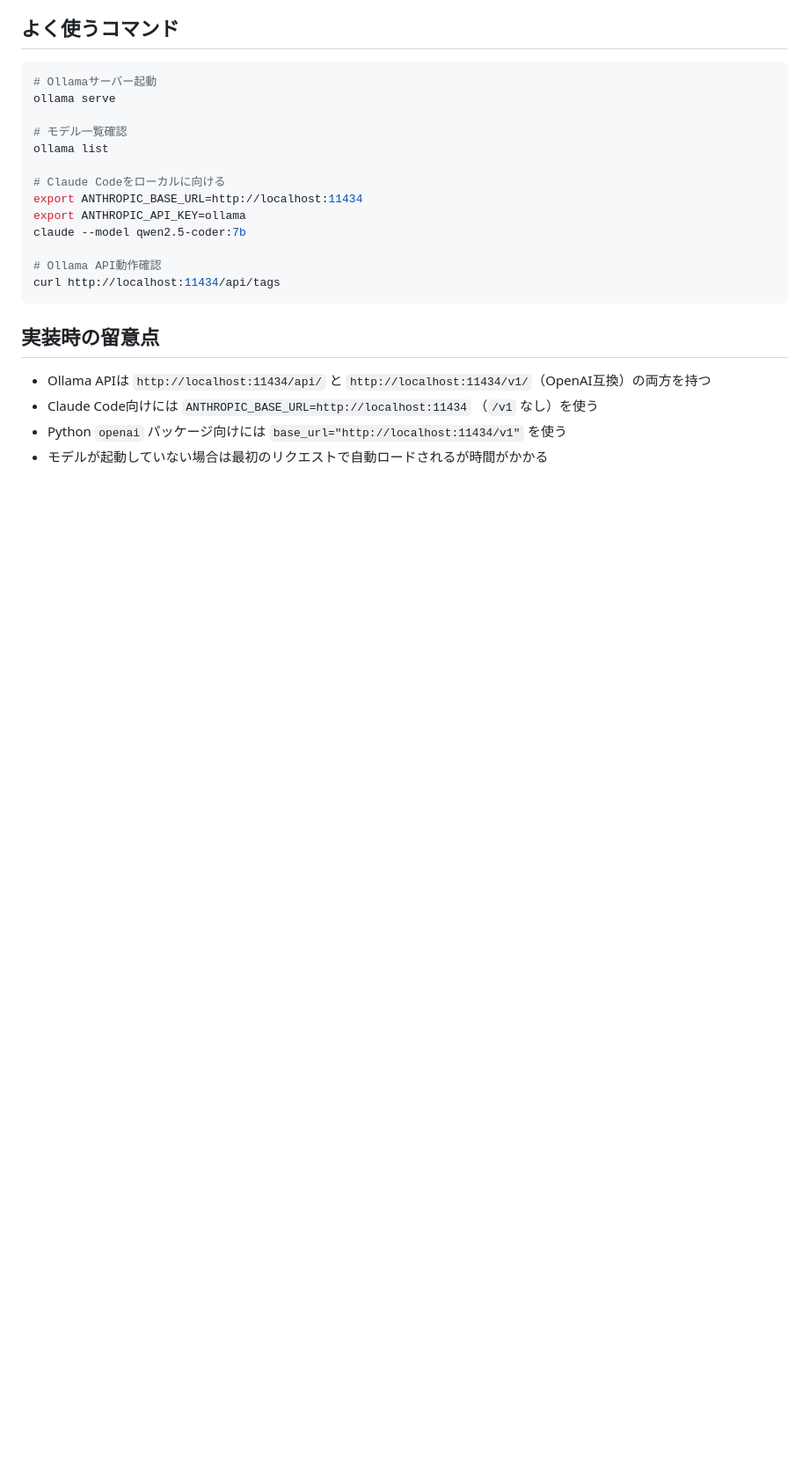
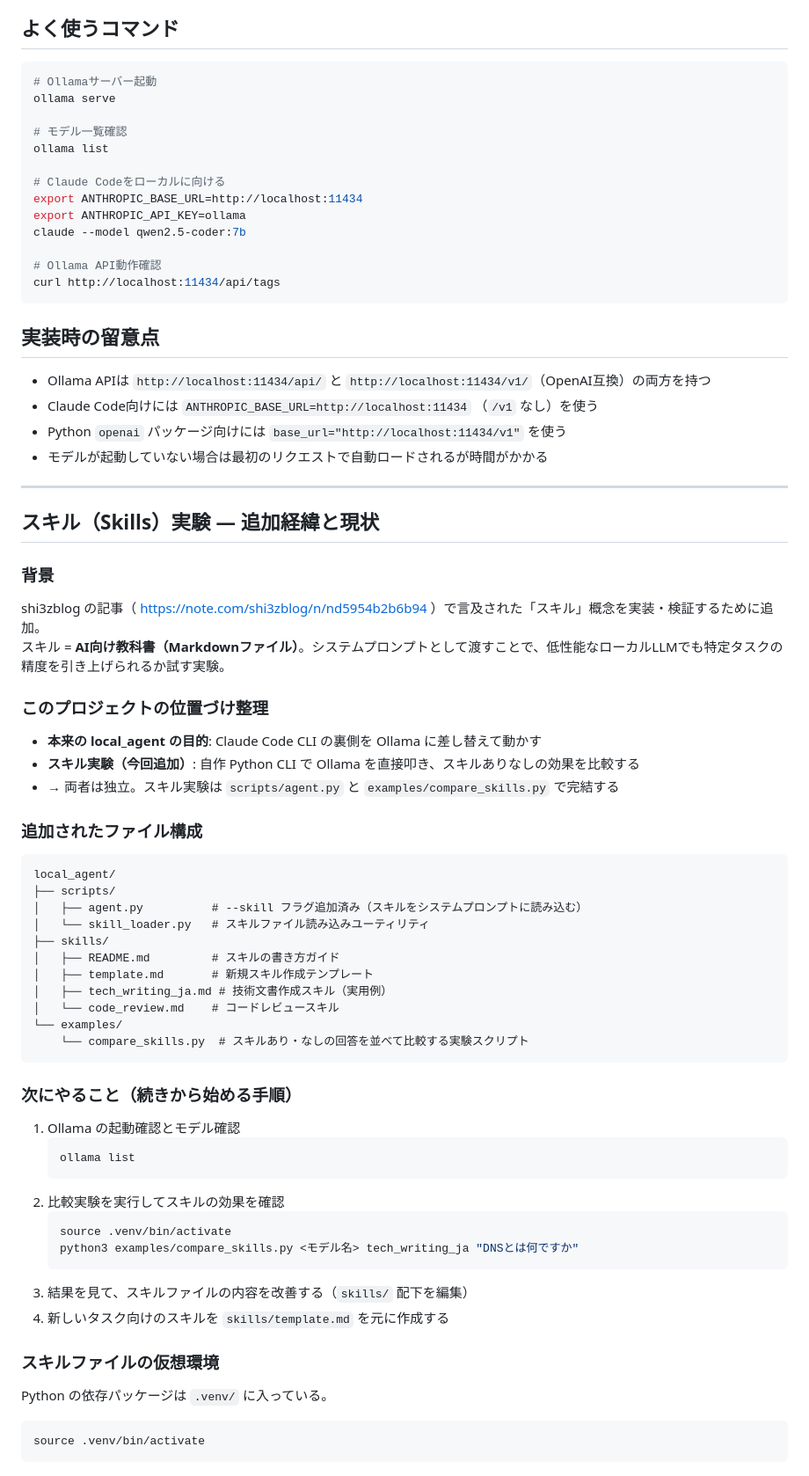
Before and after one commit to masauehr/local_agent, a Markdown page: CLAUDE.md, the part around the change. Shown at 88% size. Drawn GitHub-style; blank space fills up the shorter version.

Commit message:
CLAUDE.mdにスキル実験の経緯・構成・次のアクションを記録
Co-Authored-By: Claude Sonnet 4.6 <noreply@anthropic.com>

````diff
--- a/CLAUDE.md
+++ b/CLAUDE.md
@@ -68,3 +68,50 @@ curl http://localhost:11434/api/tags
 - Claude Code向けには `ANTHROPIC_BASE_URL=http://localhost:11434` （`/v1` なし）を使う
 - Python `openai` パッケージ向けには `base_url="http://localhost:11434/v1"` を使う
 - モデルが起動していない場合は最初のリクエストで自動ロードされるが時間がかかる
+
+---
+
+## スキル（Skills）実験 — 追加経緯と現状
+
+### 背景
+shi3zblog の記事（ https://note.com/shi3zblog/n/nd5954b2b6b94 ）で言及された「スキル」概念を実装・検証するために追加。
+スキル = **AI向け教科書（Markdownファイル）**。システムプロンプトとして渡すことで、低性能なローカルLLMでも特定タスクの精度を引き上げられるか試す実験。
+
+### このプロジェクトの位置づけ整理
+- **本来の local_agent の目的**: Claude Code CLI の裏側を Ollama に差し替えて動かす
+- **スキル実験（今回追加）**: 自作 Python CLI で Ollama を直接叩き、スキルありなしの効果を比較する
+- → 両者は独立。スキル実験は `scripts/agent.py` と `examples/compare_skills.py` で完結する
+
+### 追加されたファイル構成
+```
+local_agent/
+├── scripts/
+│   ├── agent.py          # --skill フラグ追加済み（スキルをシステムプロンプトに読み込む）
+│   └── skill_loader.py   # スキルファイル読み込みユーティリティ
+├── skills/
+│   ├── README.md         # スキルの書き方ガイド
+│   ├── template.md       # 新規スキル作成テンプレート
+│   ├── tech_writing_ja.md # 技術文書作成スキル（実用例）
+│   └── code_review.md    # コードレビュースキル
+└── examples/
+    └── compare_skills.py  # スキルあり・なしの回答を並べて比較する実験スクリプト
+```
+
+### 次にやること（続きから始める手順）
+1. Ollama の起動確認とモデル確認
+   ```bash
+   ollama list
+   ```
+2. 比較実験を実行してスキルの効果を確認
+   ```bash
+   source .venv/bin/activate
+   python3 examples/compare_skills.py <モデル名> tech_writing_ja "DNSとは何ですか"
+   ```
+3. 結果を見て、スキルファイルの内容を改善する（`skills/` 配下を編集）
+4. 新しいタスク向けのスキルを `skills/template.md` を元に作成する
+
+### スキルファイルの仮想環境
+Python の依存パッケージは `.venv/` に入っている。
+```bash
+source .venv/bin/activate
+```
````
